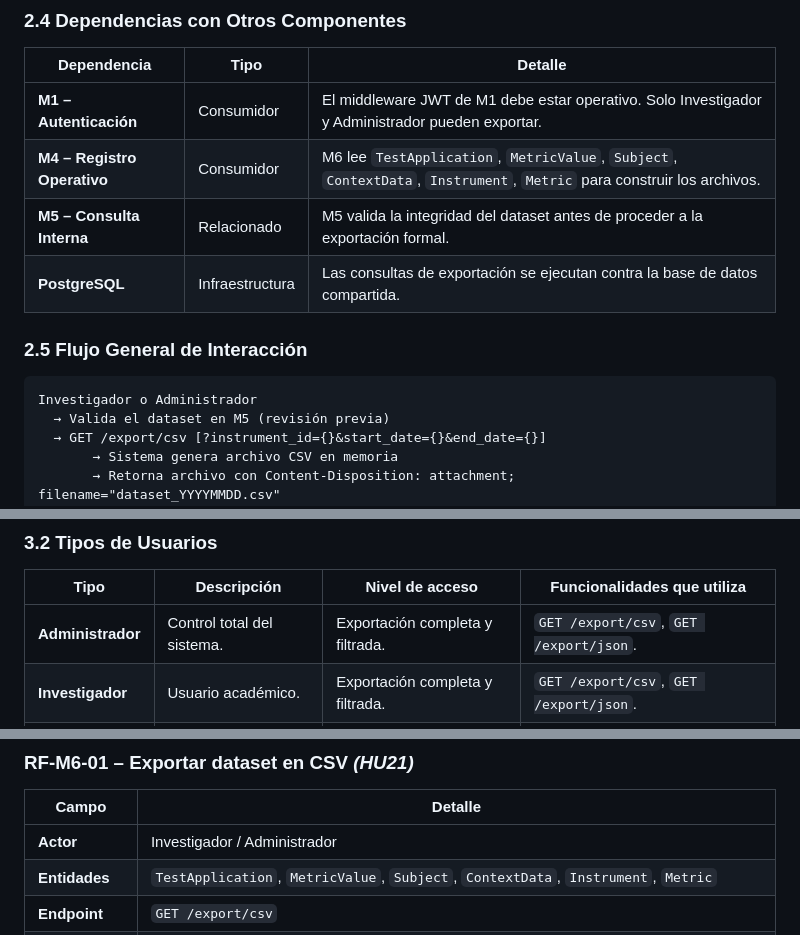
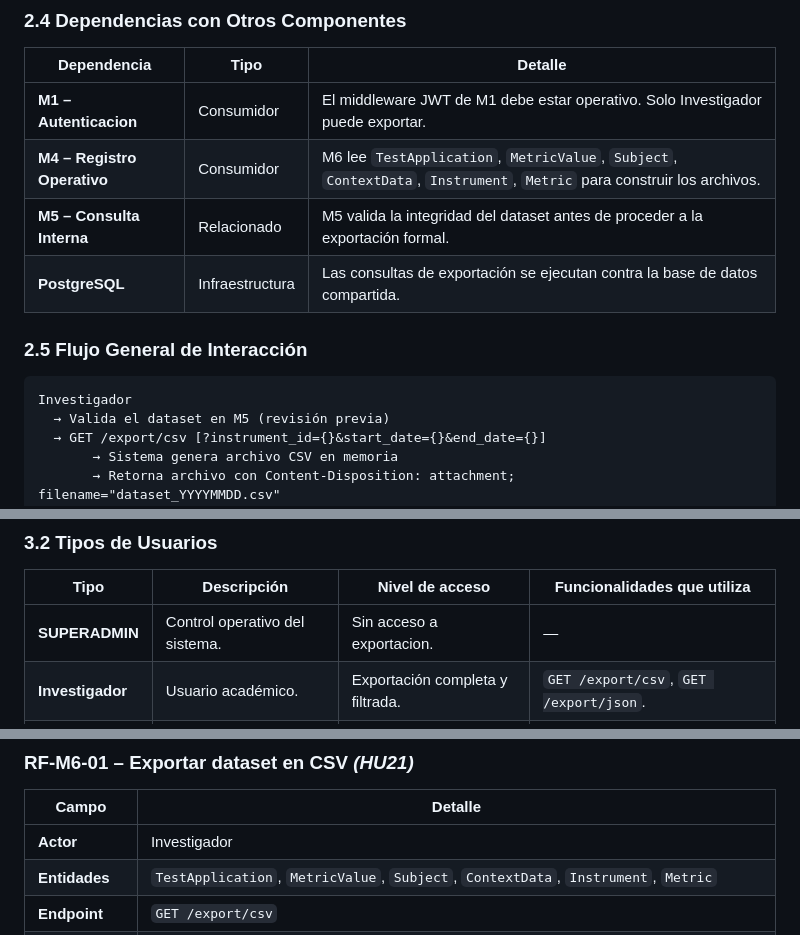
Before and after one commit to Angel-crypt/methodology-core, a Markdown page: docs/srs/SRS_M6_Exportacion_Estructurada_v1.0.md, 3 parts joined by grey strips. Drawn GitHub-style.

Commit message:
fix: update user role references from 'Administrador' to 'Investigador' and adjust access permissions in SRS documentation for Módulo 6

````diff
--- a/docs/srs/SRS_M6_Exportacion_Estructurada_v1.0.md
+++ b/docs/srs/SRS_M6_Exportacion_Estructurada_v1.0.md
@@ -105,7 +105,7 @@ M5 – Consulta Interna                                     │
 
 | Dependencia | Tipo | Detalle |
 |---|---|---|
-| **M1 – Autenticación** | Consumidor | El middleware JWT de M1 debe estar operativo. Solo Investigador y Administrador pueden exportar. |
+| **M1 – Autenticacion** | Consumidor | El middleware JWT de M1 debe estar operativo. Solo Investigador puede exportar. |
 | **M4 – Registro Operativo** | Consumidor | M6 lee `TestApplication`, `MetricValue`, `Subject`, `ContextData`, `Instrument`, `Metric` para construir los archivos. |
 | **M5 – Consulta Interna** | Relacionado | M5 valida la integridad del dataset antes de proceder a la exportación formal. |
 | **PostgreSQL** | Infraestructura | Las consultas de exportación se ejecutan contra la base de datos compartida. |
@@ -113,7 +113,7 @@ M5 – Consulta Interna                                     │
 ### 2.5 Flujo General de Interacción
 
 ```
-Investigador o Administrador
+Investigador
   → Valida el dataset en M5 (revisión previa)
   → GET /export/csv [?instrument_id={}&start_date={}&end_date={}]
        → Sistema genera archivo CSV en memoria
@@ -141,7 +141,7 @@ Investigador o Administrador
 
 | Tipo | Descripción | Nivel de acceso | Funcionalidades que utiliza |
 |---|---|---|---|
-| **Administrador** | Control total del sistema. | Exportación completa y filtrada. | `GET /export/csv`, `GET /export/json`. |
+| **SUPERADMIN** | Control operativo del sistema. | Sin acceso a exportacion. | — |
 | **Investigador** | Usuario académico. | Exportación completa y filtrada. | `GET /export/csv`, `GET /export/json`. |
 | **Aplicador** | Profesional de campo. | Sin acceso a M6. | No puede exportar datos. |
 
@@ -185,7 +185,7 @@ Permitir la extracción del dataset de aplicaciones lingüísticas en formatos e
 
 | Campo | Detalle |
 |---|---|
-| **Actor** | Investigador / Administrador |
+| **Actor** | Investigador |
 | **Entidades** | `TestApplication`, `MetricValue`, `Subject`, `ContextData`, `Instrument`, `Metric` |
 | **Endpoint** | `GET /export/csv` |
 | **Entrada** | `instrument_id` (UUID, query param, opcional), `start_date` (date ISO 8601, opcional), `end_date` (date ISO 8601, opcional) |
````
Also changed, not shown: other parts of docs/srs/SRS_M6_Exportacion_Estructurada_v1.0.md (+2 -2 lines).
